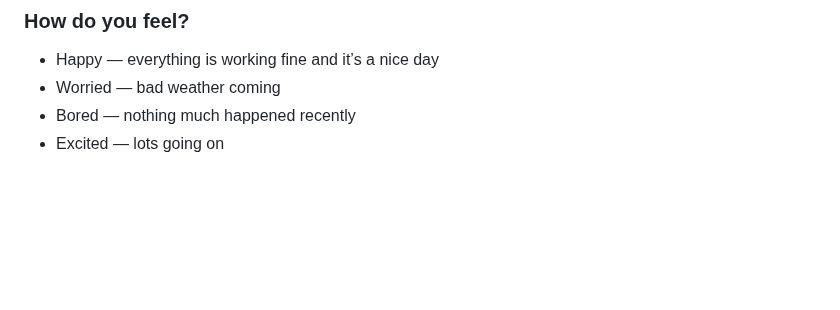
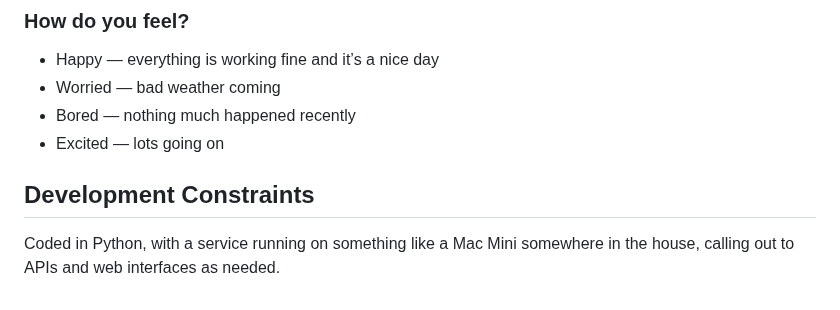
Before and after one commit to adrianco/consciousness, a Markdown page: README.md, the part around the change. Rendered like a GitHub page; blank space fills up the shorter version.

Commit message:
Dev constraints

```diff
--- a/README.md
+++ b/README.md
@@ -96,3 +96,6 @@ Detected owner is up: “Good morning, do you want to open the blinds and turn o
 - Worried — bad weather coming
 - Bored — nothing much happened recently
 - Excited — lots going on
+
+## Development Constraints
+Coded in Python, with a service running on something like a Mac Mini somewhere in the house, calling out to APIs and web interfaces as needed.
```
